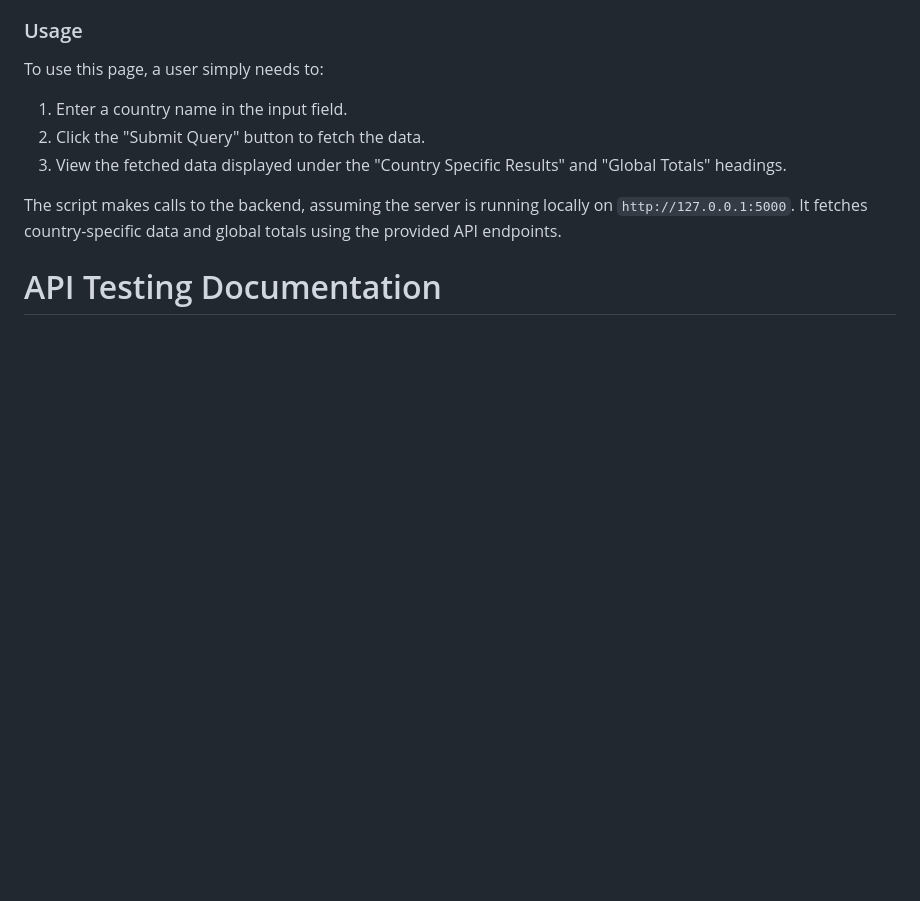
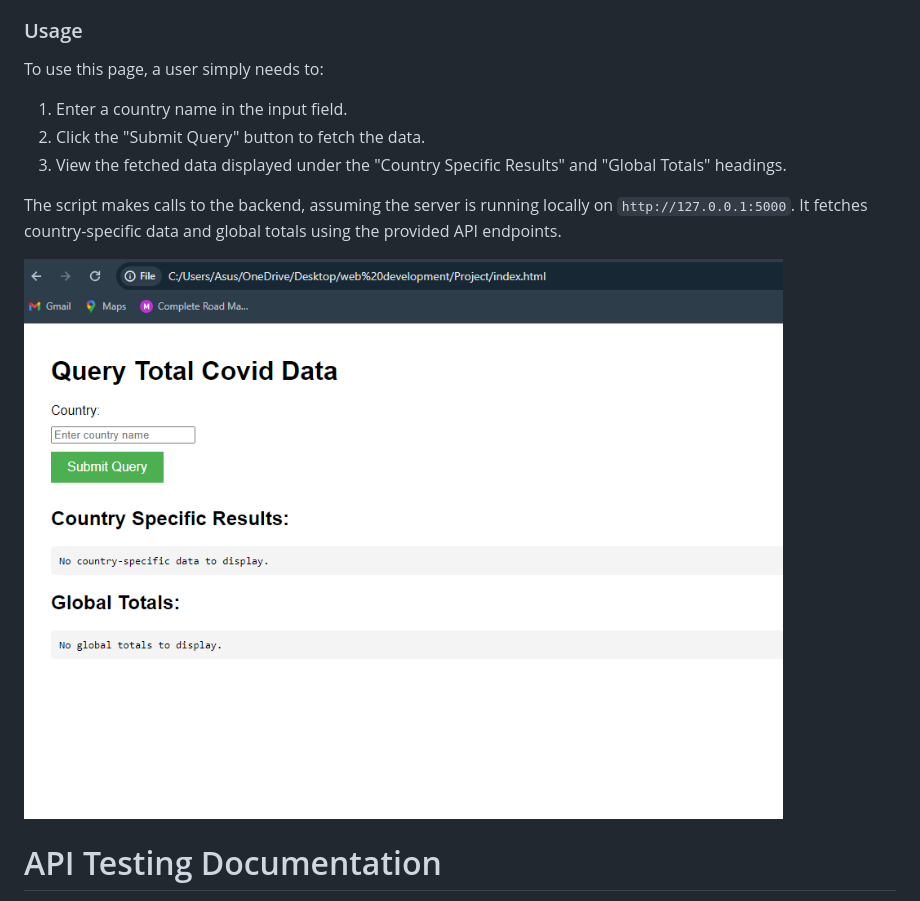
Before and after one commit to Clarkson-Applied-Data-Science/IA626_Naveen_Final_Project, a Markdown page: README.md, the part around the change. GitHub-like rendering; blank space fills up the shorter version.

```diff
--- a/README.md
+++ b/README.md
@@ -274,7 +274,7 @@ To use this page, a user simply needs to:
 
 The script makes calls to the backend, assuming the server is running locally on `http://127.0.0.1:5000`. It fetches country-specific data and global totals using the provided API endpoints.
 
-
+![COVID-19 ](IA626/pro6.png "COVID-19")
 
 # API Testing Documentation
 
```
